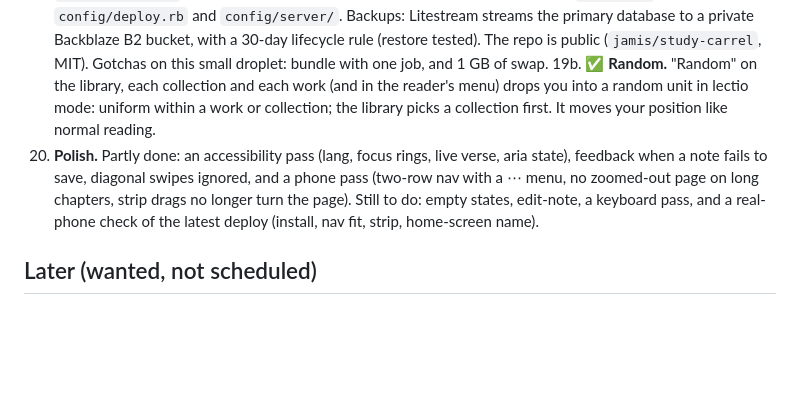
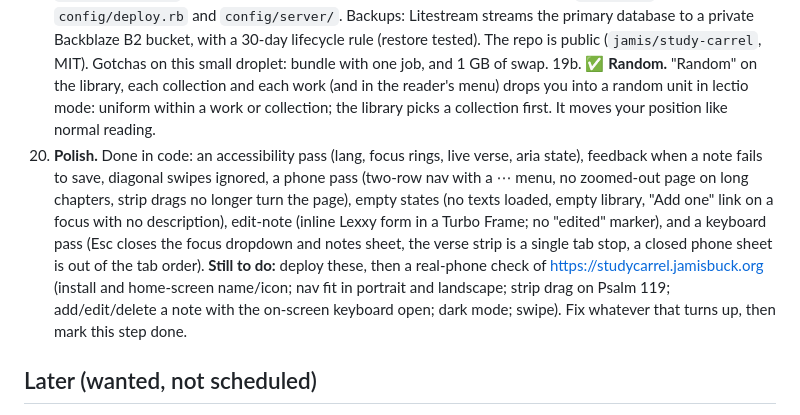
Before and after one commit to jamis/study-carrel, a Markdown page: PLAN.md, the part around the change. Rendered like a GitHub page; blank space fills up the shorter version.

Commit message:
Plan: step 20 code is done; deploy and the real-phone check remain
Co-Authored-By: Claude Sonnet 5.5 <noreply@anthropic.com>

```diff
--- a/PLAN.md
+++ b/PLAN.md
@@ -46,7 +46,7 @@ Each step is small, can be checked on its own, and leaves the app working.
 18. ✅ **PWA basics.** Manifest, icon, installable on a phone.
 19. ✅ **Deploy.** Live at https://studycarrel.jamisbuck.org on a DigitalOcean droplet (Ubuntu 24.04, 512 MB), no Docker: Capistrano deploys to a `deploy` user (`bundle exec cap production deploy`, rollback with `deploy:rollback`), Puma runs under systemd, Caddy does HTTPS. Setup is in `SERVER.md`; config in `config/deploy.rb` and `config/server/`. Backups: Litestream streams the primary database to a private Backblaze B2 bucket, with a 30-day lifecycle rule (restore tested). The repo is public (`jamis/study-carrel`, MIT). Gotchas on this small droplet: bundle with one job, and 1 GB of swap.
 19b. ✅ **Random.** "Random" on the library, each collection and each work (and in the reader's menu) drops you into a random unit in lectio mode: uniform within a work or collection; the library picks a collection first. It moves your position like normal reading.
-20. **Polish.** Partly done: an accessibility pass (lang, focus rings, live verse, aria state), feedback when a note fails to save, diagonal swipes ignored, and a phone pass (two-row nav with a ⋯ menu, no zoomed-out page on long chapters, strip drags no longer turn the page). Still to do: empty states, edit-note, a keyboard pass, and a real-phone check of the latest deploy (install, nav fit, strip, home-screen name).
+20. **Polish.** Done in code: an accessibility pass (lang, focus rings, live verse, aria state), feedback when a note fails to save, diagonal swipes ignored, a phone pass (two-row nav with a ⋯ menu, no zoomed-out page on long chapters, strip drags no longer turn the page), empty states (no texts loaded, empty library, "Add one" link on a focus with no description), edit-note (inline Lexxy form in a Turbo Frame; no "edited" marker), and a keyboard pass (Esc closes the focus dropdown and notes sheet, the verse strip is a single tab stop, a closed phone sheet is out of the tab order). **Still to do:** deploy these, then a real-phone check of https://studycarrel.jamisbuck.org (install and home-screen name/icon; nav fit in portrait and landscape; strip drag on Psalm 119; add/edit/delete a note with the on-screen keyboard open; dark mode; swipe). Fix whatever that turns up, then mark this step done.
 
 ## Later (wanted, not scheduled)
 
```
